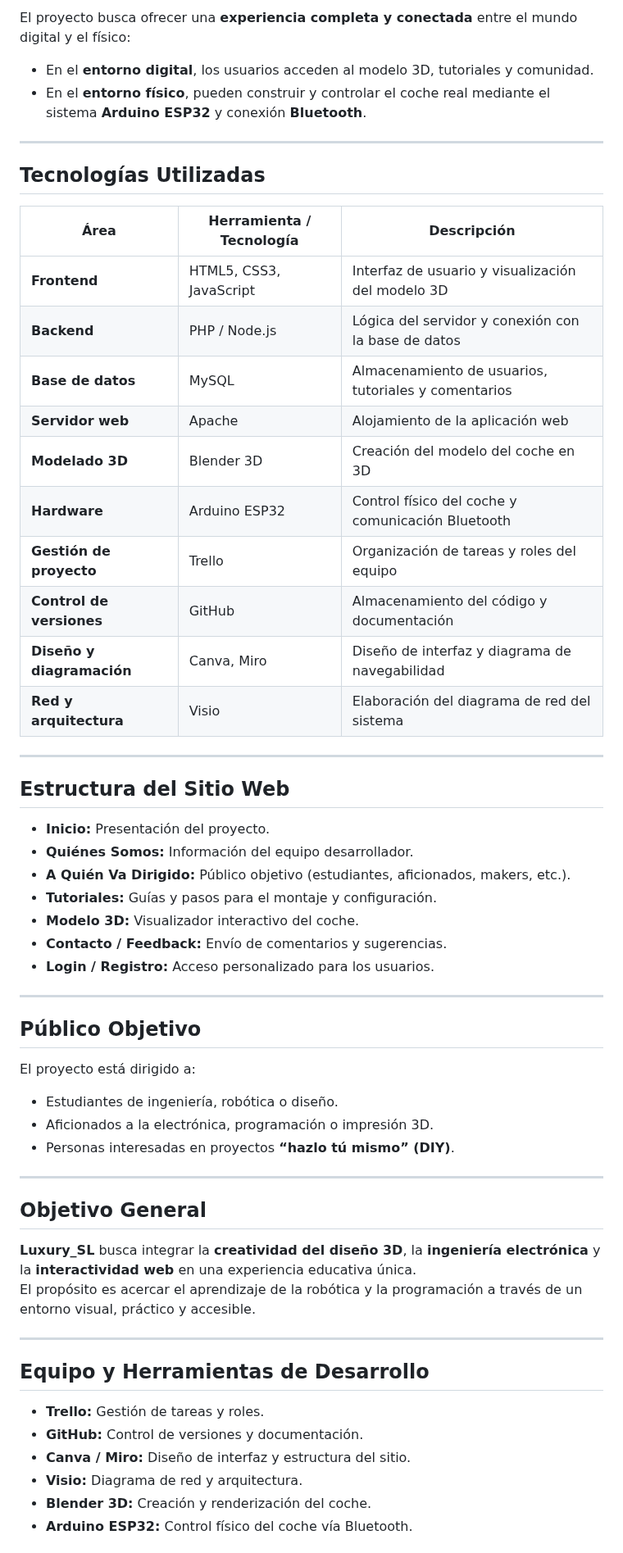
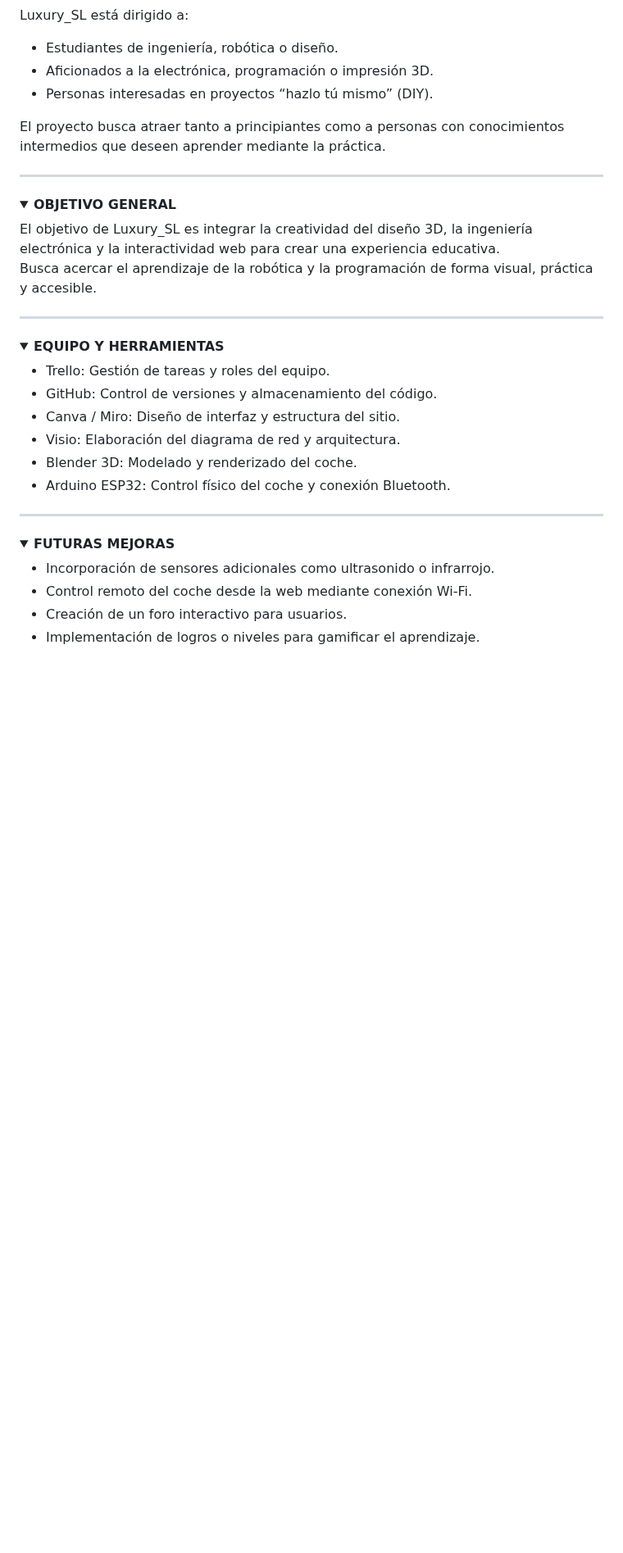
Before and after one commit to katyarobuste08/SMX2_LuxurySLL, a Markdown page: README.md, the part around one of its changes. Shown at 82% size. GitHub-like rendering; folded sections open; blank space fills up the shorter version.

```diff
--- a/README.md
+++ b/README.md
@@ -73,61 +76,44 @@ A través de la web, los usuarios pueden:
 
-El proyecto busca ofrecer una **experiencia completa y conectada** entre el mundo digital y el físico:
-- En el **entorno digital**, los usuarios acceden al modelo 3D, tutoriales y comunidad.
-- En el **entorno físico**, pueden construir y controlar el coche real mediante el sistema **Arduino ESP32** y conexión **Bluetooth**.
+Luxury_SL está dirigido a:
+- Estudiantes de ingeniería, robótica o diseño.
+- Aficionados a la electrónica, programación o impresión 3D.
+- Personas interesadas en proyectos “hazlo tú mismo” (DIY).
+
+El proyecto busca atraer tanto a principiantes como a personas con conocimientos intermedios que deseen aprender mediante la práctica.
+
+</details>
 
 ---
 
-##  Tecnologías Utilizadas
+<details>
+<summary><strong>OBJETIVO GENERAL</strong></summary>
 
-| Área | Herramienta / Tecnología | Descripción |
-|------|---------------------------|--------------|
-| **Frontend** | HTML5, CSS3, JavaScript | Interfaz de usuario y visualización del modelo 3D |
-| **Backend** | PHP / Node.js | Lógica del servidor y conexión con la base de datos |
-| **Base de datos** | MySQL | Almacenamiento de usuarios, tutoriales y comentarios |
-| **Servidor web** | Apache | Alojamiento de la aplicación web |
-| **Modelado 3D** | Blender 3D | Creación del modelo del coche en 3D |
-| **Hardware** | Arduino ESP32 | Control físico del coche y comunicación Bluetooth |
-| **Gestión de proyecto** | Trello | Organización de tareas y roles del equipo |
-| **Control de versiones** | GitHub | Almacenamiento del código y documentación |
-| **Diseño y diagramación** | Canva, Miro | Diseño de interfaz y diagrama de navegabilidad |
-| **Red y arquitectura** | Visio | Elaboración del diagrama de red del sistema |
+El objetivo de Luxury_SL es integrar la creatividad del diseño 3D, la ingeniería electrónica y la interactividad web para crear una experiencia educativa.
+Busca acercar el aprendizaje de la robótica y la programación de forma visual, práctica y accesible.
+
+</details>
 
 ---
 
-##  Estructura del Sitio Web
+<details>
+<summary><strong>EQUIPO Y HERRAMIENTAS</strong></summary>
 
-- **Inicio:** Presentación del proyecto.
-- **Quiénes Somos:** Información del equipo desarrollador.
-- **A Quién Va Dirigido:** Público objetivo (estudiantes, aficionados, makers, etc.).
-- **Tutoriales:** Guías y pasos para el montaje y configuración.
-- **Modelo 3D:** Visualizador interactivo del coche.
-- **Contacto / Feedback:** Envío de comentarios y sugerencias.
-- **Login / Registro:** Acceso personalizado para los usuarios.
+- Trello: Gestión de tareas y roles del equipo.
+- GitHub: Control de versiones y almacenamiento del código.
+- Canva / Miro: Diseño de interfaz y estructura del sitio.
+- Visio: Elaboración del diagrama de red y arquitectura.
+- Blender 3D: Modelado y renderizado del coche.
+- Arduino ESP32: Control físico del coche y conexión Bluetooth.
+
+</details>
 
 ---
 
-##  Público Objetivo
+<details>
+<summary><strong>FUTURAS MEJORAS</strong></summary>
 
-El proyecto está dirigido a:
-- Estudiantes de ingeniería, robótica o diseño.
-- Aficionados a la electrónica, programación o impresión 3D.
-- Personas interesadas en proyectos **“hazlo tú mismo” (DIY)**.
+- Incorporación de sensores adicionales como ultrasonido o infrarrojo.
+- Control remoto del coche desde la web mediante conexión Wi-Fi.
+- Creación de un foro interactivo para usuarios.
+- Implementación de logros o niveles para gamificar el aprendizaje.
 
----
-
-##  Objetivo General
-
-**Luxury_SL** busca integrar la **creatividad del diseño 3D**, la **ingeniería electrónica** y la **interactividad web** en una experiencia educativa única.
-El propósito es acercar el aprendizaje de la robótica y la programación a través de un entorno visual, práctico y accesible.
-
----
-
-##  Equipo y Herramientas de Desarrollo
-
-- **Trello:** Gestión de tareas y roles.
-- **GitHub:** Control de versiones y documentación.
-- **Canva / Miro:** Diseño de interfaz y estructura del sitio.
-- **Visio:** Diagrama de red y arquitectura.
-- **Blender 3D:** Creación y renderización del coche.
-- **Arduino ESP32:** Control físico del coche vía Bluetooth.
-
```
Also changed, not shown: other parts of README.md (+94 -137 lines).
